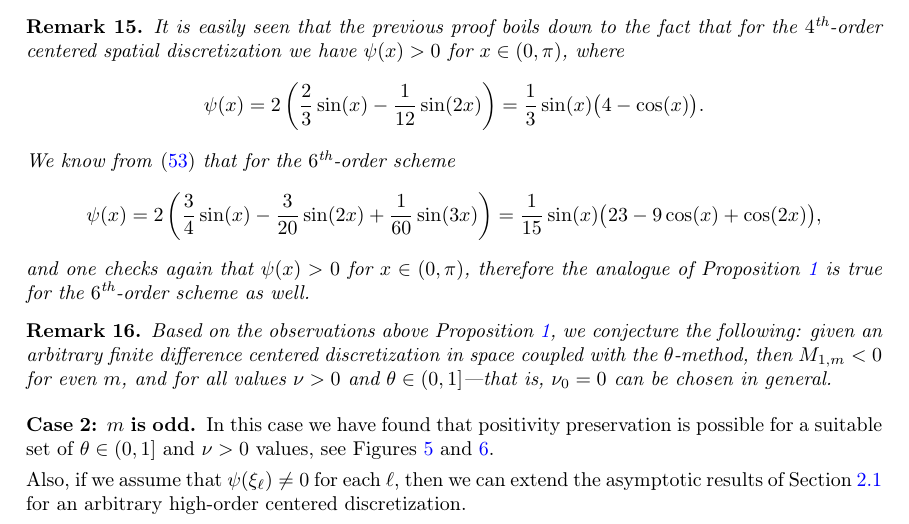
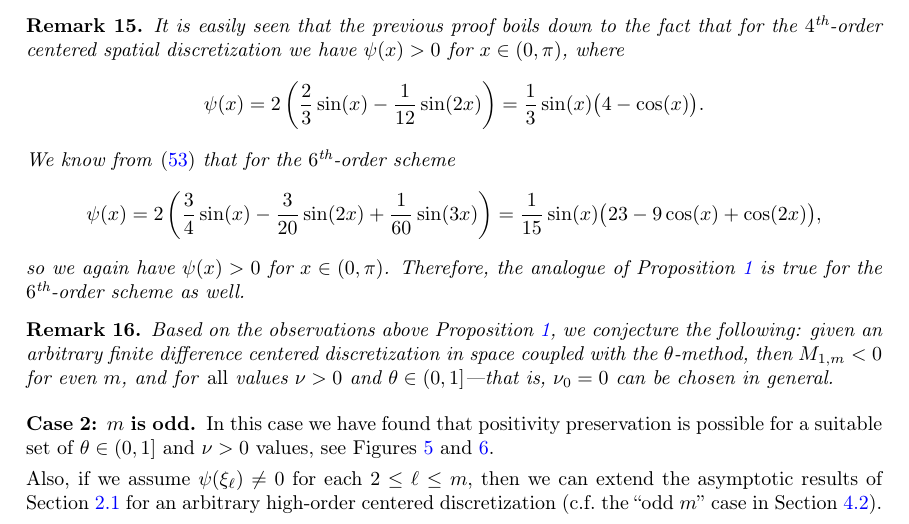
Before and after one commit to ketch/implicit-advection-positivity, a LaTeX paper (positivity.tex): part of page 20 of 25, cut so that both start at the same text. Compiled offline with pdfLaTeX; a LaTeX package or settings file that is missing is left out.

Commit message:
minor edits

```diff
--- a/positivity.tex
+++ b/positivity.tex
@@ -1543,18 +1543,18 @@ We know from \eqref{psi} that for the $6^\text{th}$-order scheme
 \psi(x) = 2 \left(\frac{3}{4}\sin (x)-\frac{3}{20} \sin (2 x)+\frac{1}{60} \sin (3 x)\right) =
 	\frac{1}{15} \sin (x) \bigl(23-9\cos (x)+\cos (2x)\bigr),
 \]
-and one checks again that $\psi(x)>0$ for $x\in(0,\pi)$, therefore the analogue of Proposition \ref{m_even_nonpositivityFE} is true for the $6^\text{th}$-order scheme as well.
+so we again have $\psi(x)>0$ for $x\in(0,\pi)$. Therefore, the analogue of Proposition \ref{m_even_nonpositivityFE} is true for the $6^\text{th}$-order scheme as well.
 \end{remark}
 \begin{remark}
 	Based on the observations above Proposition~\ref{m_even_nonpositivityFE}, we conjecture the following:
 	given an arbitrary finite difference centered discretization in space coupled with the $\theta$-method, then
-	$M_{1,m} < 0$ for even $m$, and for all values $\nu > 0$ and $\theta \in (0,1]$---that is, $\nu_0=0$ can be chosen in general.
+	$M_{1,m} < 0$ for even $m$, and for \emph{all} values $\nu > 0$ and $\theta \in (0,1]$---that is, $\nu_0=0$ can be chosen in general.
 \end{remark}
 \item [{Case 2:} $m$ is {odd}.] In this case we have found that positivity preservation is possible for a suitable
 set of $\theta\in(0,1]$ and $\nu>0$ values, see  Figures~\ref{fig_5stencilm579} and \ref{fig_7stencilm79}.
 
-Also, if we assume that $\psi(\xi_\ell) \ne 0$ for each $\ell$, then we can extend the asymptotic results of
-Section~\ref{sectioncentered} for an arbitrary high-order centered discretization.
+Also, if we assume $\psi(\xi_\ell) \ne 0$ for each $2\le\ell\le m$, then we can extend the asymptotic results of
+Section~\ref{sectioncentered} for an arbitrary high-order centered discretization (c.f.~the ``odd $m$'' case in Section \ref{spectrcoll}).
 \end{description}
 
 \begin{figure}
```
